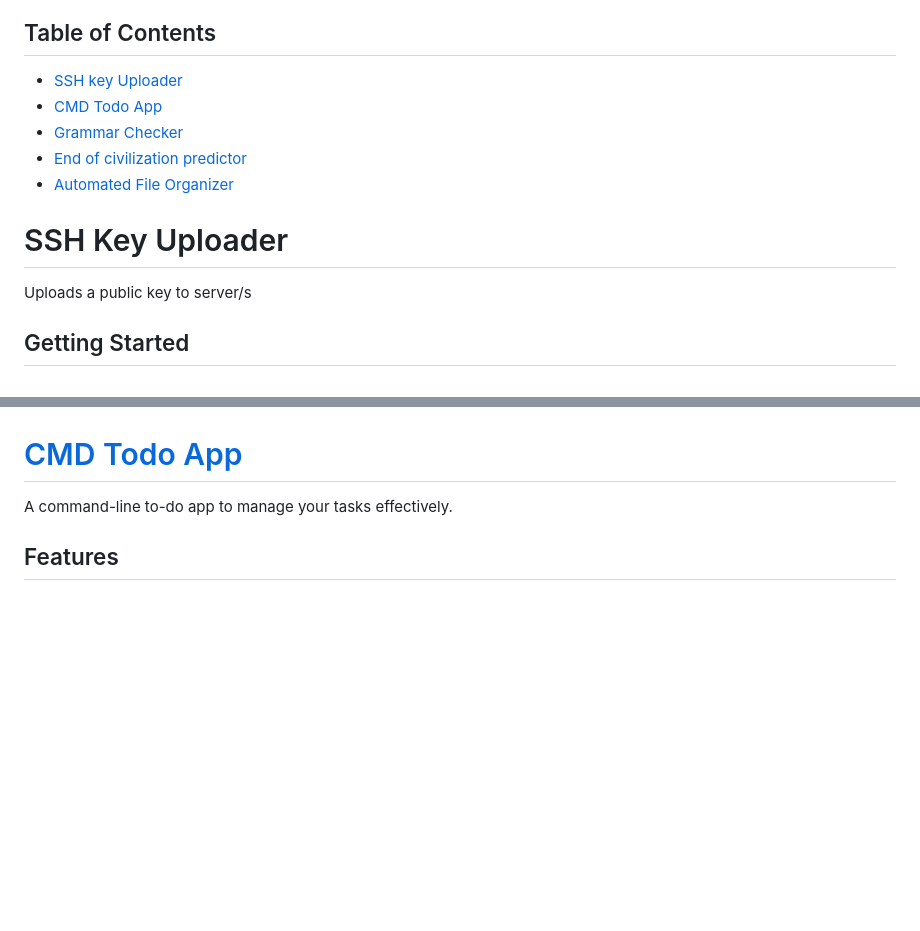
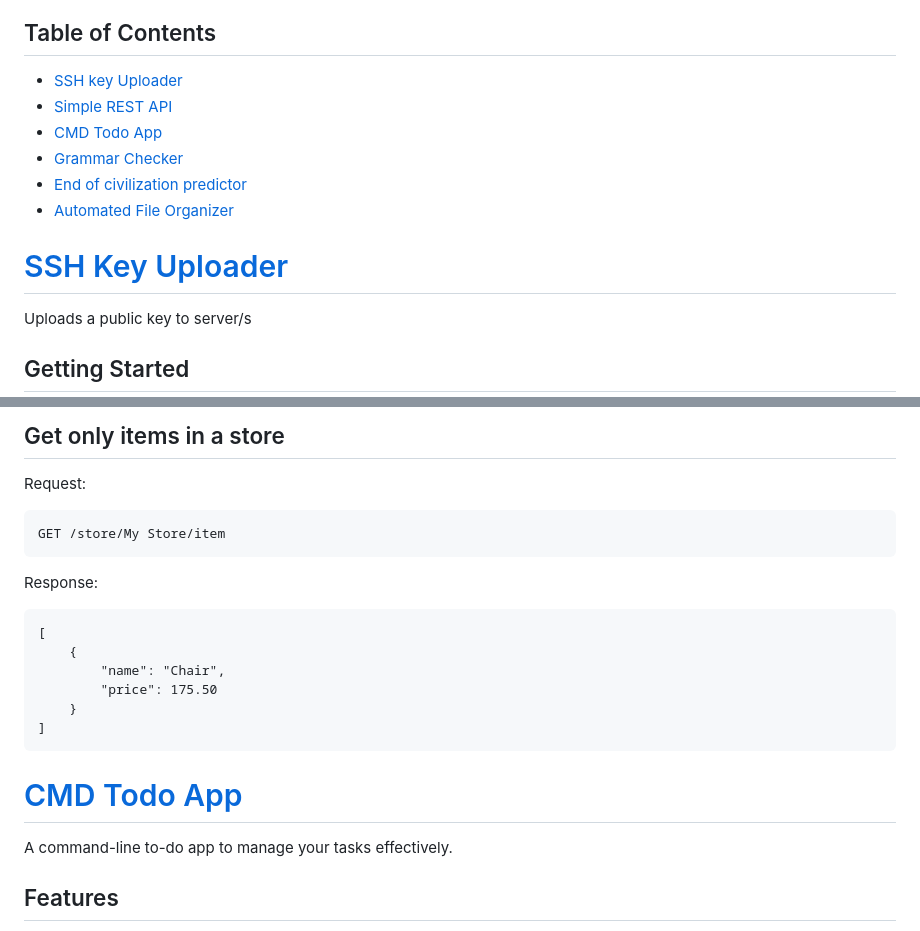
Before and after one commit to kiminzajnr/Python_Projects, a Markdown page: README.md, 2 parts joined by grey strips. Drawn GitHub-style; blank space fills up the shorter version.

````diff
--- a/README.md
+++ b/README.md
@@ -2,12 +2,13 @@
 
 ## Table of Contents
 - [SSH key Uploader](#ssh-key-uploader)
+- [Simple REST API](#simple-rest-api)
 - [CMD Todo App](#CMD-Todo-App)
 - [Grammar Checker](#Grammar-Checker)
 - [End of civilization predictor](#End-of-civilization-predictor)
 - [Automated File Organizer](#Automated-File-Organizer)
 
-# SSH Key Uploader
+# [SSH Key Uploader](/learner-pub-key-uploader/)
 
 Uploads a public key to server/s
 
@@ -167,3 +224,18 @@ sudo certbot --nginx
+## Get only items in a store
+
+Request:
+```
+GET /store/My Store/item
+```
+Response:
+```
+[
+    {
+        "name": "Chair",
+        "price": 175.50
+    }
+]
+```
 
 # [CMD Todo App](/Todo_CMD_App/)
 
````
Also changed, not shown: other parts of README.md (+56 -0 lines).
